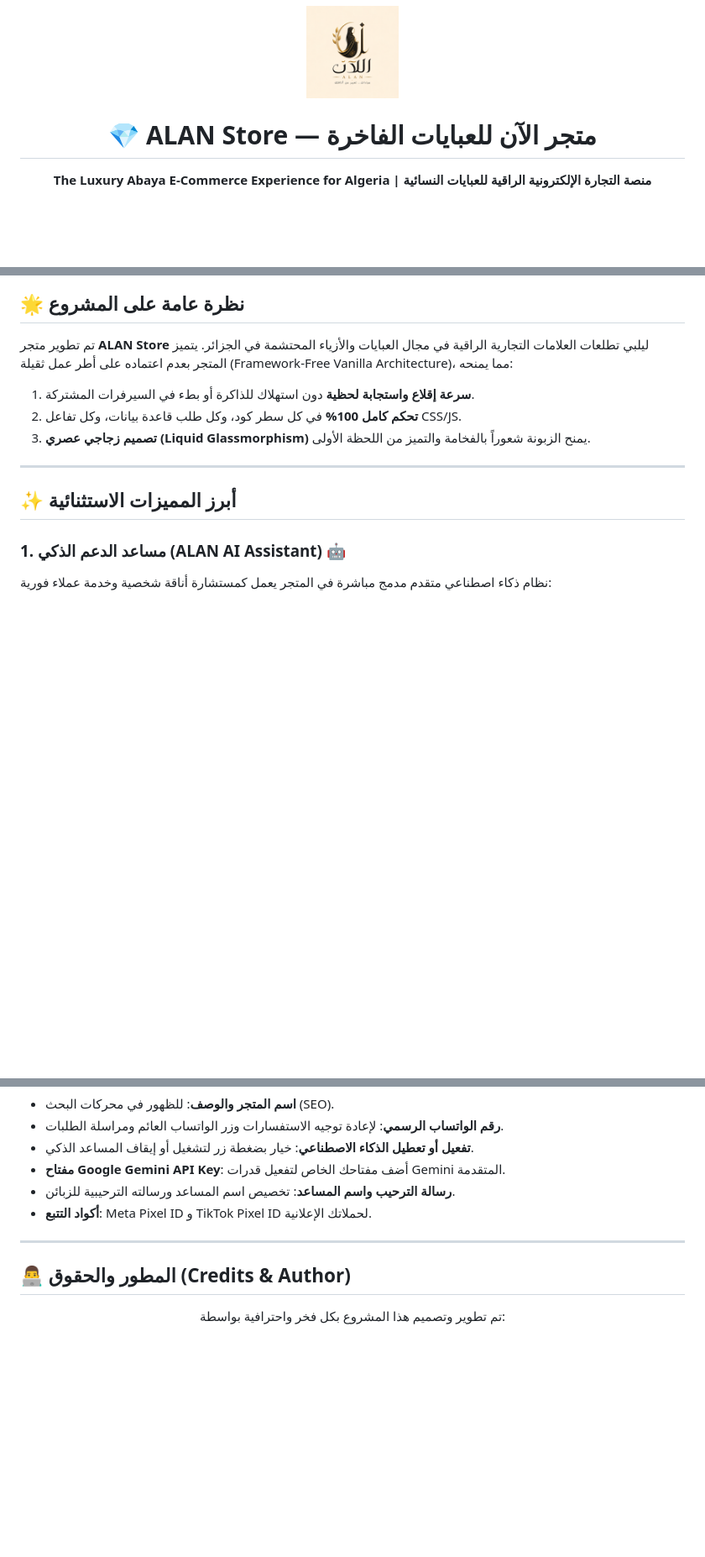
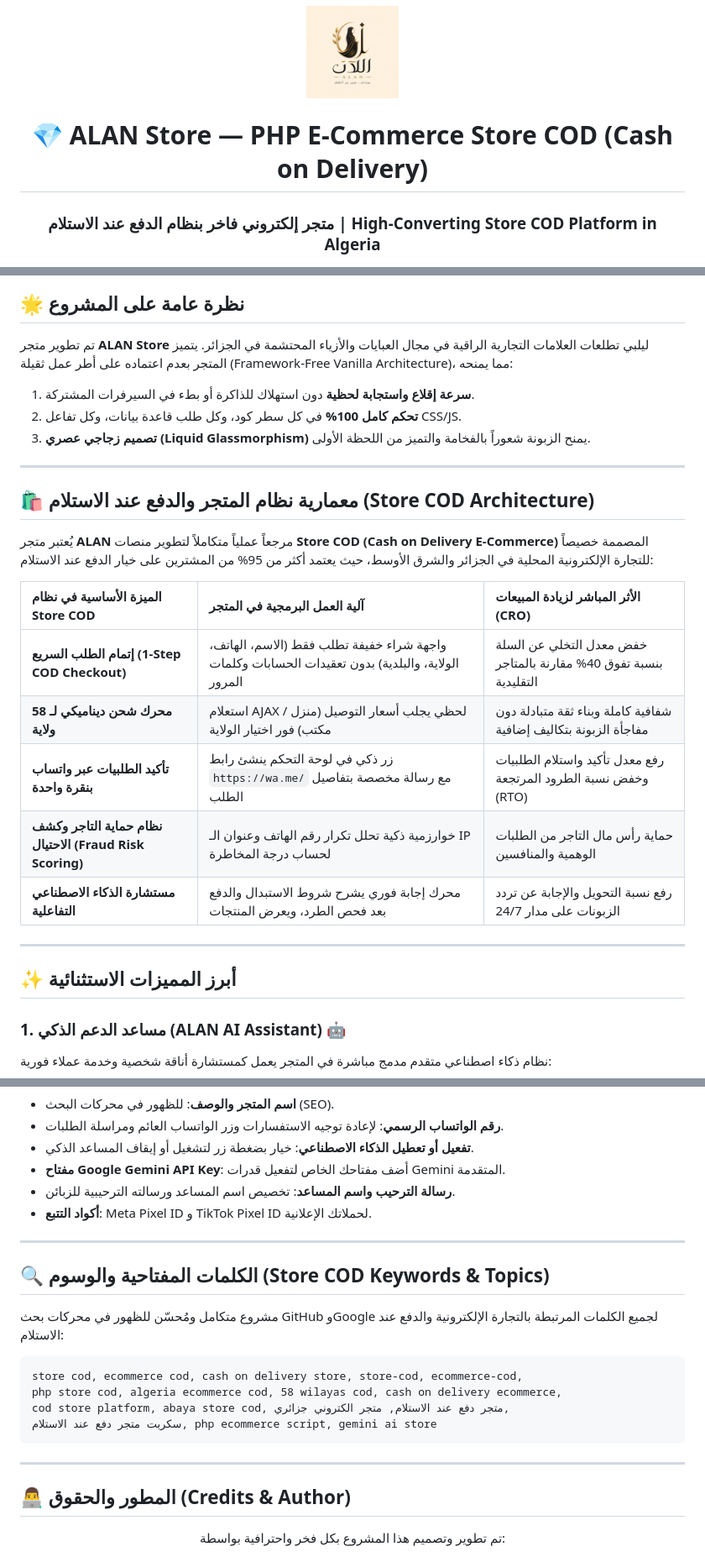
Before and after one commit to Mustaphox/alanstore, a Markdown page: README.md, 3 parts joined by grey strips. Shown at 84% size. GitHub-like rendering; blank space fills up the shorter version.

Commit message:
docs: optimize SEO and search ranking for Store COD on GitHub

````diff
--- a/README.md
+++ b/README.md
@@ -2,8 +2,8 @@
 
   <img src="logo.png" alt="ALAN Store Logo" width="110" height="110" style="border-radius: 50%; box-shadow: 0 10px 25px rgba(0,0,0,0.15);">
 
-  # 💎 ALAN Store — متجر الآن للعبايات الفاخرة
-  **The Luxury Abaya E-Commerce Experience for Algeria | منصة التجارة الإلكترونية الراقية للعبايات النسائية**
+  # 💎 ALAN Store — PHP E-Commerce Store COD (Cash on Delivery)
+  ### متجر إلكتروني فاخر بنظام الدفع عند الاستلام | High-Converting Store COD Platform in Algeria
 
   <p align="center">
     <a href="https://alan.is-best.net/?i=1" target="_blank"><img src="https://img.shields.io/badge/Live%20Demo-alan.is--best.net-gold?style=for-the-badge&logo=googlechrome&logoColor=white" alt="Live Demo"></a>
@@ -64,6 +68,20 @@
 1. **سرعة إقلاع واستجابة لحظية** دون استهلاك للذاكرة أو بطء في السيرفرات المشتركة.
 2. **تحكم كامل 100%** في كل سطر كود، وكل طلب قاعدة بيانات، وكل تفاعل CSS/JS.
 3. **تصميم زجاجي عصري (Liquid Glassmorphism)** يمنح الزبونة شعوراً بالفخامة والتميز من اللحظة الأولى.
+
+---
+
+## 🛍️ معمارية نظام المتجر والدفع عند الاستلام (Store COD Architecture)
+
+يُعتبر متجر **ALAN** مرجعاً عملياً متكاملاً لتطوير منصات **Store COD (Cash on Delivery E-Commerce)** المصممة خصيصاً للتجارة الإلكترونية المحلية في الجزائر والشرق الأوسط، حيث يعتمد أكثر من 95% من المشترين على خيار الدفع عند الاستلام:
+
+| الميزة الأساسية في نظام Store COD | آلية العمل البرمجية في المتجر | الأثر المباشر لزيادة المبيعات (CRO) |
+| :--- | :--- | :--- |
+| **إتمام الطلب السريع (1-Step COD Checkout)** | واجهة شراء خفيفة تطلب فقط (الاسم، الهاتف، الولاية، والبلدية) بدون تعقيدات الحسابات وكلمات المرور | خفض معدل التخلي عن السلة بنسبة تفوق 40% مقارنة بالمتاجر التقليدية |
+| **محرك شحن ديناميكي لـ 58 ولاية** | استعلام AJAX لحظي يجلب أسعار التوصيل (منزل / مكتب) فور اختيار الولاية | شفافية كاملة وبناء ثقة متبادلة دون مفاجأة الزبونة بتكاليف إضافية |
+| **تأكيد الطلبيات عبر واتساب بنقرة واحدة** | زر ذكي في لوحة التحكم ينشئ رابط `https://wa.me/` مع رسالة مخصصة بتفاصيل الطلب | رفع معدل تأكيد واستلام الطلبيات وخفض نسبة الطرود المرتجعة (RTO) |
+| **نظام حماية التاجر وكشف الاحتيال (Fraud Risk Scoring)** | خوارزمية ذكية تحلل تكرار رقم الهاتف وعنوان الـ IP لحساب درجة المخاطرة | حماية رأس مال التاجر من الطلبات الوهمية والمنافسين |
+| **مستشارة الذكاء الاصطناعي التفاعلية** | محرك إجابة فوري يشرح شروط الاستبدال والدفع بعد فحص الطرد، ويعرض المنتجات | رفع نسبة التحويل والإجابة عن تردد الزبونات على مدار 24/7 |
 
 ---
 
@@ -255,6 +273,19 @@ alan-store/
 
 ---
 
+## 🔍 الكلمات المفتاحية والوسوم (Store COD Keywords & Topics)
+
+مشروع متكامل ومُحسّن للظهور في محركات بحث GitHub وGoogle لجميع الكلمات المرتبطة بالتجارة الإلكترونية والدفع عند الاستلام:
+
+```text
+store cod, ecommerce cod, cash on delivery store, store-cod, ecommerce-cod,
+php store cod, algeria ecommerce cod, 58 wilayas cod, cash on delivery ecommerce,
+cod store platform, abaya store cod, متجر دفع عند الاستلام, متجر الكتروني جزائري,
+سكربت متجر دفع عند الاستلام, php ecommerce script, gemini ai store
+```
+
+---
+
 ## 👨‍💻 المطور والحقوق (Credits & Author)
 
 <div align="center">
````
Also changed, not shown: other parts of README.md (+5 -1 lines).
